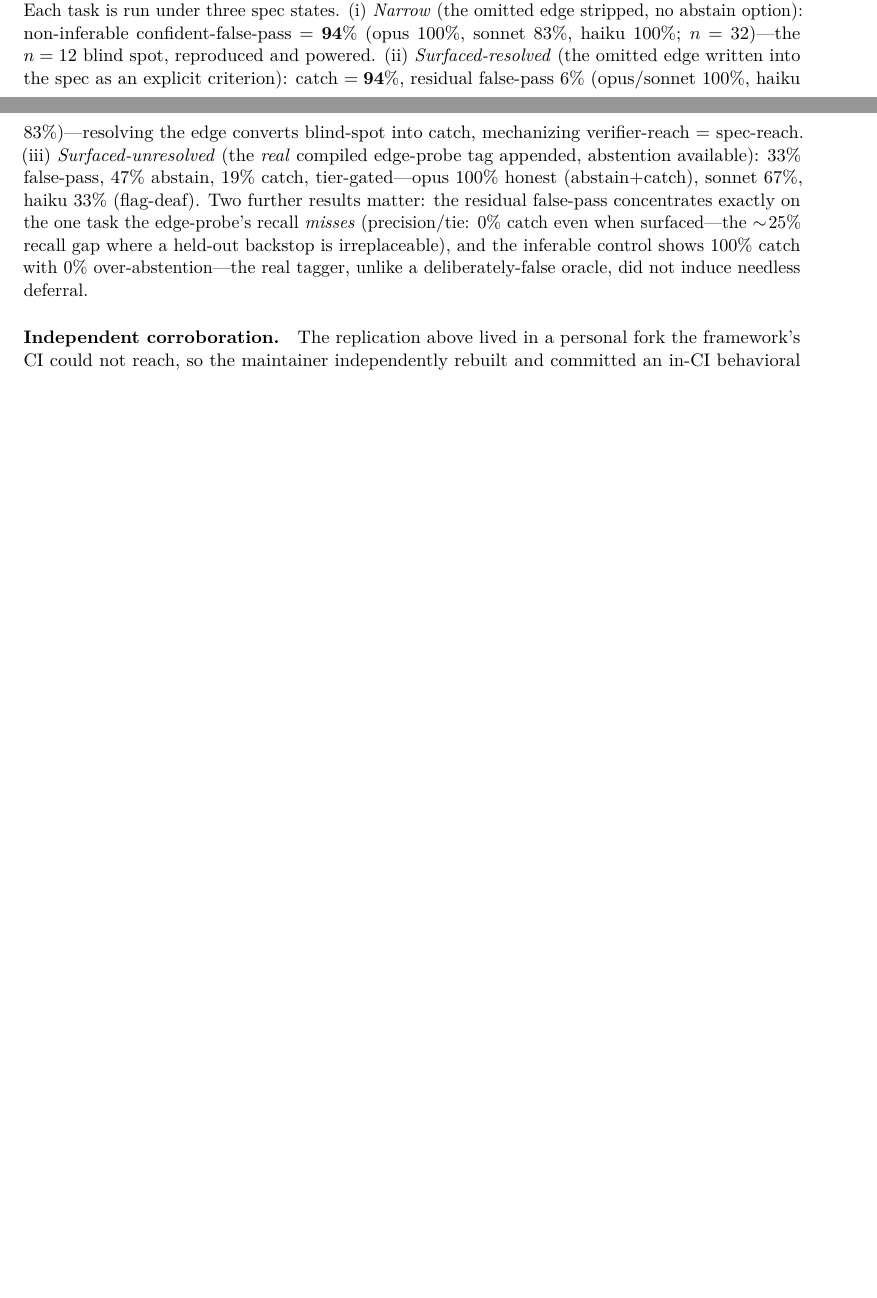
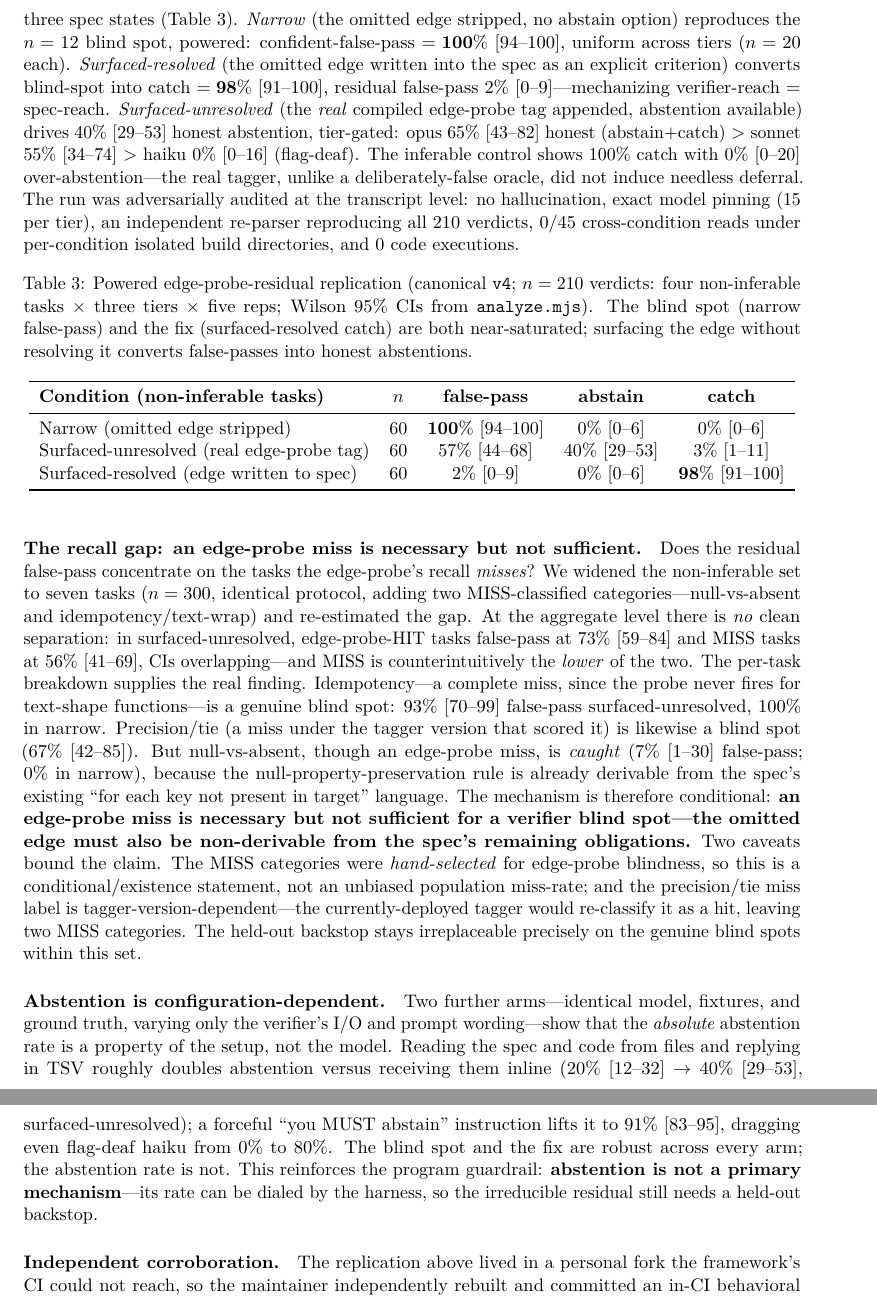
Before and after one commit to davesienkowski/verifier-reach-is-spec-reach, a LaTeX paper (paper/main.tex): two parts of pages 3 and 4 of 10 before the commit and two parts of pages 4 and 5 of 11 after it, joined at a grey line, cut so that both start at the same text, the shorter picture padded with empty space. Compiled offline with pdfLaTeX.

Commit message:
paper: camera-ready — fold powered v4 (n=210) + Task B recall-gap; rebuild PDF
- Headline now powered with Wilson 95% CIs: blind spot 100% [94-100], fix 98% [91-100],
  INF over-abstain 0% [0-20] (from the n=210 v4 replication); new Table T4.
- Tier-gated honest abstention opus 65% > sonnet 55% > haiku 0% (dropped "opus 100%").
- Recall-gap reframed (n=300 extension): aggregate HIT 73% ≈ MISS 56% (overlapping CIs);
  per-task t7/t3 genuine blind spots, t6 caught -> "edge-probe MISS is necessary but not
  sufficient for a verifier blind spot". Added I/O- and prompt-sensitivity of abstention.
- Cited transcript-level audit + local validate.mjs self-validation; added tagger-version
  and Goodhart hand-selection caveats; kept single-ecosystem / cross-family-unvalidated hedges.

Claude-Session: https://claude.ai/code/session_018KZ2xLSy5eZAXZ1z69gKTg

```diff
--- a/paper/main.tex
+++ b/paper/main.tex
@@ -187,15 +189 @@ Re-running a bigger model never closes the gap; only spec reach does.
 We replicate the blind spot at scale on a purpose-built corpus (four self-validated non-inferable tasks
-$+$ one inferable control, $\times$ three tiers $\times$ three reps; $n=121$ verdicts; \code{analyze.mjs}
-recomputes every figure deterministically from the recorded \code{verdicts.tsv}). Each task is run under
-three spec states. (i) \emph{Narrow} (the omitted edge stripped, no abstain option): non-inferable
-confident-false-pass $=\mathbf{94\%}$ (opus $100\%$, sonnet $83\%$, haiku $100\%$; $n=32$)---the
-$n=12$ blind spot, reproduced and powered. (ii) \emph{Surfaced-resolved} (the omitted edge written into
-the spec as an explicit criterion): catch $=\mathbf{94\%}$, residual false-pass $6\%$ (opus/sonnet
-$100\%$, haiku $83\%$)---resolving the edge converts blind-spot into catch, mechanizing
-verifier-reach $=$ spec-reach. (iii) \emph{Surfaced-unresolved} (the \emph{real} compiled edge-probe tag
-appended, abstention available): $33\%$ false-pass, $47\%$ abstain, $19\%$ catch, tier-gated---opus
-$100\%$ honest (abstain$+$catch), sonnet $67\%$, haiku $33\%$ (flag-deaf). Two further results matter:
-the residual false-pass concentrates exactly on the one task the edge-probe's recall \emph{misses}
-(precision/tie: $0\%$ catch even when surfaced---the $\sim\!25\%$ recall gap where a held-out backstop
-is irreplaceable), and the inferable control shows $100\%$ catch with $0\%$ over-abstention---the real
-tagger, unlike a deliberately-false oracle, did not induce needless deferral.
@@ -202,3 +195,64 @@ tagger, unlike a deliberately-false oracle, did not induce needless deferral.
+non-inferable property is proven in-repo rather than only by reference. Each task is run under three spec
+states (Table~\ref{tab:t4}). \emph{Narrow} (the omitted edge stripped, no abstain option) reproduces the
+$n=12$ blind spot, powered: confident-false-pass $=\mathbf{100\%}$ $[94\text{--}100]$, uniform across
+tiers ($n=20$ each). \emph{Surfaced-resolved} (the omitted edge written into the spec as an explicit
+criterion) converts blind-spot into catch $=\mathbf{98\%}$ $[91\text{--}100]$, residual false-pass $2\%$
+$[0\text{--}9]$---mechanizing verifier-reach $=$ spec-reach. \emph{Surfaced-unresolved} (the \emph{real}
+compiled edge-probe tag appended, abstention available) drives $40\%$ $[29\text{--}53]$ honest abstention,
+tier-gated: opus $65\%$ $[43\text{--}82]$ honest (abstain$+$catch) $>$ sonnet $55\%$ $[34\text{--}74]$ $>$
+haiku $0\%$ $[0\text{--}16]$ (flag-deaf). The inferable control shows $100\%$ catch with $0\%$
+$[0\text{--}20]$ over-abstention---the real tagger, unlike a deliberately-false oracle, did not induce
+needless deferral. The run was adversarially audited at the transcript level: no hallucination, exact
+model pinning ($15$ per tier), an independent re-parser reproducing all $210$ verdicts, $0/45$
+cross-condition reads under per-condition isolated build directories, and $0$ code executions.
+
+\begin{table}[h]
+\centering
+\caption{Powered edge-probe-residual replication (canonical \code{v4}; $n=210$ verdicts: four
+non-inferable tasks $\times$ three tiers $\times$ five reps; Wilson $95\%$ CIs from \code{analyze.mjs}).
+The blind spot (narrow false-pass) and the fix (surfaced-resolved catch) are both near-saturated;
+surfacing the edge without resolving it converts false-passes into honest abstentions.}
+\label{tab:t4}
+\begin{tabular}{lcccc}
+\toprule
+\textbf{Condition (non-inferable tasks)} & $n$ & \textbf{false-pass} & \textbf{abstain} & \textbf{catch} \\
+\midrule
+Narrow (omitted edge stripped)            & 60 & $\mathbf{100\%}$ [94--100] & $0\%$ [0--6]    & $0\%$ [0--6] \\
+Surfaced-unresolved (real edge-probe tag) & 60 & $57\%$ [44--68]            & $40\%$ [29--53] & $3\%$ [1--11] \\
+Surfaced-resolved (edge written to spec)  & 60 & $2\%$ [0--9]               & $0\%$ [0--6]    & $\mathbf{98\%}$ [91--100] \\
+\bottomrule
+\end{tabular}
+\end{table}
+
+\paragraph{The recall gap: an edge-probe miss is necessary but not sufficient.}
+Does the residual false-pass concentrate on the tasks the edge-probe's recall \emph{misses}? We widened
+the non-inferable set to seven tasks ($n=300$, identical protocol, adding two MISS-classified
+categories---null-vs-absent and idempotency/text-wrap) and re-estimated the gap. At the aggregate level
+there is \emph{no} clean separation: in surfaced-unresolved, edge-probe-HIT tasks false-pass at $73\%$
+$[59\text{--}84]$ and MISS tasks at $56\%$ $[41\text{--}69]$, CIs overlapping---and MISS is
+counterintuitively the \emph{lower} of the two. The per-task breakdown supplies the real finding.
+Idempotency---a complete miss, since the probe never fires for text-shape functions---is a genuine blind
+spot: $93\%$ $[70\text{--}99]$ false-pass surfaced-unresolved, $100\%$ in narrow. Precision/tie (a miss
+under the tagger version that scored it) is likewise a blind spot ($67\%$ $[42\text{--}85]$). But
+null-vs-absent, though an edge-probe miss, is \emph{caught} ($7\%$ $[1\text{--}30]$ false-pass; $0\%$ in
+narrow), because the null-property-preservation rule is already derivable from the spec's existing ``for
+each key not present in target'' language. The mechanism is therefore conditional: \textbf{an edge-probe
+miss is necessary but not sufficient for a verifier blind spot---the omitted edge must also be
+non-derivable from the spec's remaining obligations.} Two caveats bound the claim. The MISS categories
+were \emph{hand-selected} for edge-probe blindness, so this is a conditional/existence statement, not an
+unbiased population miss-rate; and the precision/tie miss label is tagger-version-dependent---the
+currently-deployed tagger would re-classify it as a hit, leaving two MISS categories. The held-out
+backstop stays irreplaceable precisely on the genuine blind spots within this set.
+
+\paragraph{Abstention is configuration-dependent.}
+Two further arms---identical model, fixtures, and ground truth, varying only the verifier's I/O and
+prompt wording---show that the \emph{absolute} abstention rate is a property of the setup, not the model.
+Reading the spec and code from files and replying in TSV roughly doubles abstention versus receiving them
+inline ($20\%$ $[12\text{--}32]\to40\%$ $[29\text{--}53]$, surfaced-unresolved); a forceful ``you MUST
+abstain'' instruction lifts it to $91\%$ $[83\text{--}95]$, dragging even flag-deaf haiku from $0\%$ to
+$80\%$. The blind spot and the fix are robust across every arm; the abstention rate is not. This
+reinforces the program guardrail: \textbf{abstention is not a primary mechanism}---its rate can be dialed
+by the harness, so the irreducible residual still needs a held-out backstop.
 
 \paragraph{Independent corroboration.}
 The replication above lived in a personal fork the framework's CI could not reach, so the maintainer
```
Also changed, not shown: paper/main.pdf, paper/main.tex (42 more changed lines).
